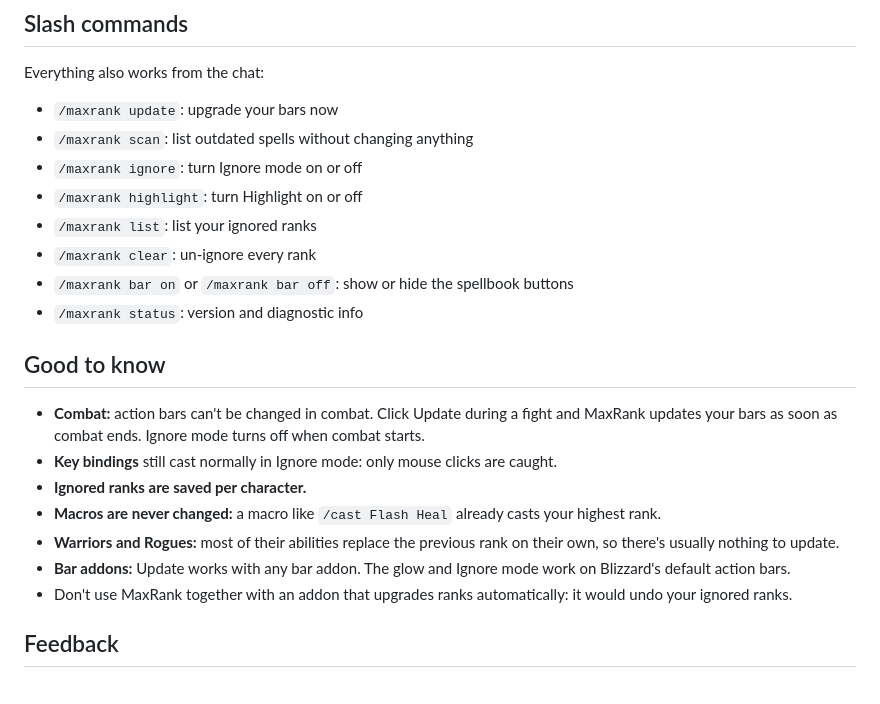
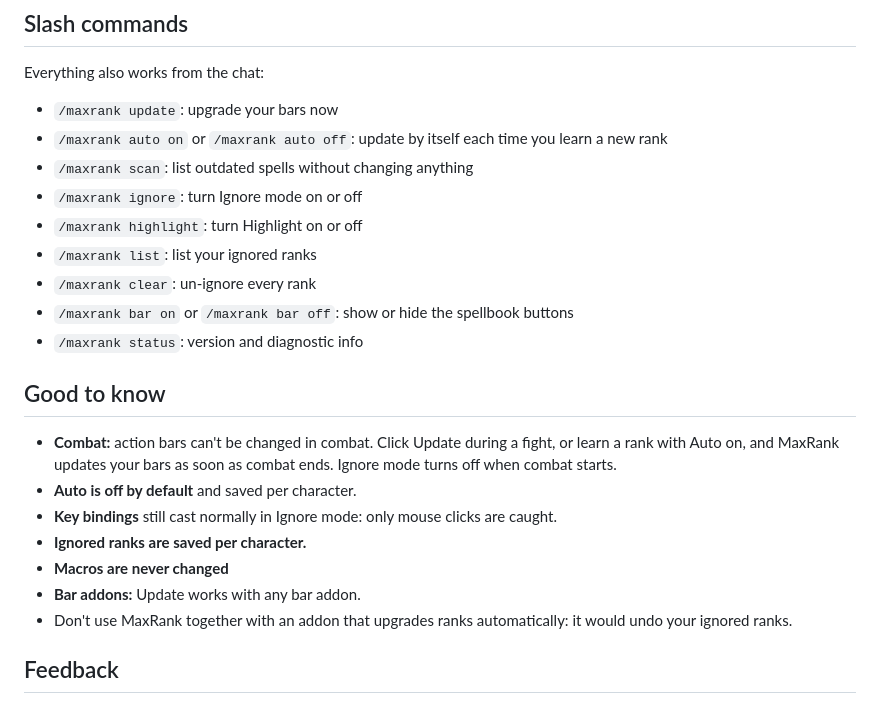
Before and after one commit to jBeyondstars/MaxRank, a Markdown page: docs/curseforge.md, the part around one of its changes. Drawn GitHub-style.

```diff
--- a/docs/curseforge.md
+++ b/docs/curseforge.md
@@ -58,6 +68,7 @@ Each change is printed in your chat, like *Holy Light (Rank 1) -> Rank 2*. When
 Everything also works from the chat:
 
 - `/maxrank update`: upgrade your bars now
+- `/maxrank auto on` or `/maxrank auto off`: update by itself each time you learn a new rank
 - `/maxrank scan`: list outdated spells without changing anything
 - `/maxrank ignore`: turn Ignore mode on or off
 - `/maxrank highlight`: turn Highlight on or off
@@ -68,12 +79,12 @@ Everything also works from the chat:
 
 ## Good to know
 
-- **Combat:** action bars can't be changed in combat. Click Update during a fight and MaxRank updates your bars as soon as combat ends. Ignore mode turns off when combat starts.
+- **Combat:** action bars can't be changed in combat. Click Update during a fight, or learn a rank with Auto on, and MaxRank updates your bars as soon as combat ends. Ignore mode turns off when combat starts.
+- **Auto is off by default** and saved per character.
 - **Key bindings** still cast normally in Ignore mode: only mouse clicks are caught.
 - **Ignored ranks are saved per character.**
-- **Macros are never changed:** a macro like `/cast Flash Heal` already casts your highest rank.
-- **Warriors and Rogues:** most of their abilities replace the previous rank on their own, so there's usually nothing to update.
-- **Bar addons:** Update works with any bar addon. The glow and Ignore mode work on Blizzard's default action bars.
+- **Macros are never changed**
+- **Bar addons:** Update works with any bar addon.
 - Don't use MaxRank together with an addon that upgrades ranks automatically: it would undo your ignored ranks.
 
 ## Feedback
```
Also changed, not shown: other parts of docs/curseforge.md (+23 -13 lines), README.md (+14 -7 lines), docs/assets/update-tooltip.png, 7 other files.
